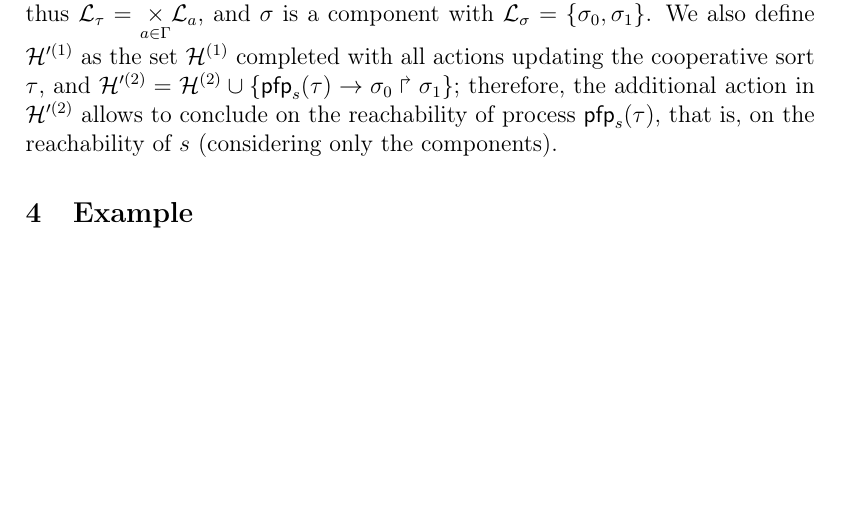
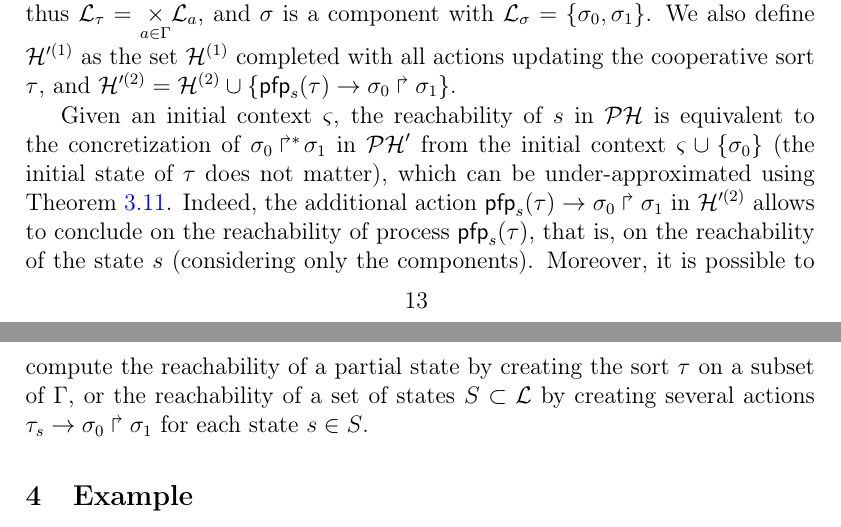
Before and after one commit to MFolschette/cs2bio2013, a LaTeX document (main.tex, which reads parts/sa.tex): part of page 13 of 19 before the commit and two parts of pages 13 and 14 of 19 after it, the two joined at a grey line, cut so that both start at the same text, the shorter picture padded with empty space. Compiled offline with pdfLaTeX.

Commit message:
complete with substate reachability

```diff
--- a/parts/sa.tex
+++ b/parts/sa.tex
@@ -429,5 +427,9 @@ with: $\PHs' = \PHs \cup \{ \total, \reach \}$, $\PHl' = \PHl \times \PHl_\total
 where $\total$ is a cooperative sort an all components $\components$ of $\PH$, thus $\PHl_\total = \underset{a \in \components}{\times} \PHl_a$,
 and $\reach$ is a component with $\PHl_\reach = \{ \reach_0, \reach_1 \}$.
 We also define $\PHh'^{(1)}$ as the set $\PHh^{(1)}$ completed with all actions updating the cooperative sort $\total$,
-and $\PHh'^{(2)} = \PHh^{(2)} \cup \{ \PHfrappe{\pfp_s(\total)}{\reach_0}{\reach_1} \}$;
-therefore, the additional action in $\PHh'^{(2)}$ allows to conclude on the reachability of process $\pfp_s(\total)$, that is, on the reachability of $s$ (considering only the components).
+and $\PHh'^{(2)} = \PHh^{(2)} \cup \{ \PHhit{\pfp_s(\total)}{\reach_0}{\reach_1} \}$.
+
+Given an initial context $\ctx$, the reachability of $s$ in $\PH$ is equivalent to the concretization of $\PHobjp{\reach}{0}{1}$ in $\PH'$ from the initial context $\ctx \cup \{ \reach_0 \}$ (the initial state of $\total$ does not matter), which can be under-approximated using \pref{th:approxinf}.
+Indeed, the additional action $\PHhit{\pfp_s(\total)}{\reach_0}{\reach_1}$ in $\PHh'^{(2)}$ allows to conclude on the reachability of process $\pfp_s(\total)$, that is, on the reachability of the state $s$ (considering only the components).
+Moreover, it is possible to compute the reachability of a partial state by creating the sort $\total$ on a subset of $\components$,
+or the reachability of a set of states $S \subset \PHl$ by creating several actions $\PHhit{\total_s}{\reach_0}{\reach_1}$ for each state $s \in S$.
```
Also changed, not shown: parts/sa.tex (2 more changed lines).
